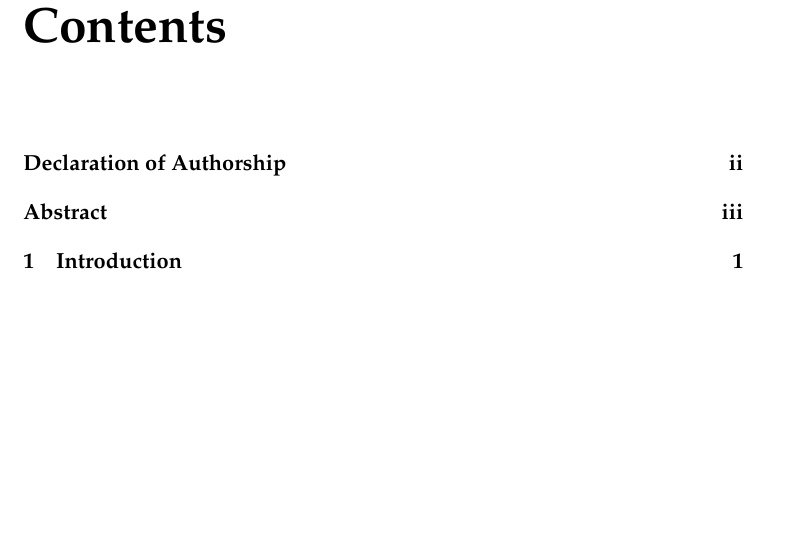
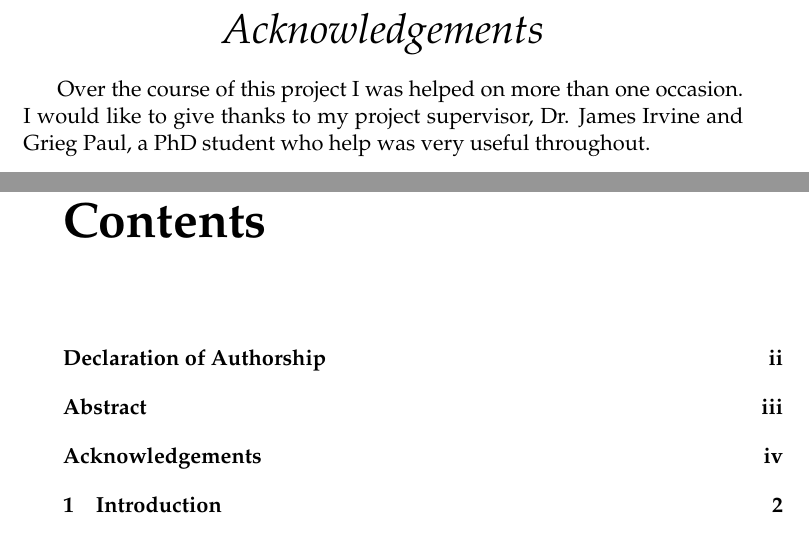
Before and after one commit to AdamIsmael/SecureIoTPlatform, a LaTeX thesis (main.tex): part of page 4 of 42 before the commit and two parts of pages 4 and 5 of 44 after it, the two joined at a grey line, cut at the place of the change, the shorter picture padded with empty space. Compiled offline with pdfLaTeX.

Commit message:
oh yeah..acknowledgements...

```diff
--- a/main.tex
+++ b/main.tex
@@ -306,8 +306,8 @@ This report aims to explain how to build a sensor platform that can transmit dat
 %	ACKNOWLEDGEMENTS
 %----------------------------------------------------------------------------------------
 
-%\begin{acknowledgements}
-%\addchaptertocentry{\acknowledgementname} % Add the acknowledgements to the table of contents
+\begin{acknowledgements}
+\addchaptertocentry{\acknowledgementname} % Add the acknowledgements to the table of contents
 
-%The acknowledgments and the people to thank go here, don't forget to include your project advisor\ldots
+Over the course of this project I was helped on more than one occasion. I would like to give thanks to my project supervisor, Dr. James Irvine and Grieg Paul, a PhD student who help was very useful throughout.
 
```
Also changed, not shown: main.bbl, main.pdf, main.tex (2 more changed lines), 15 other files.
